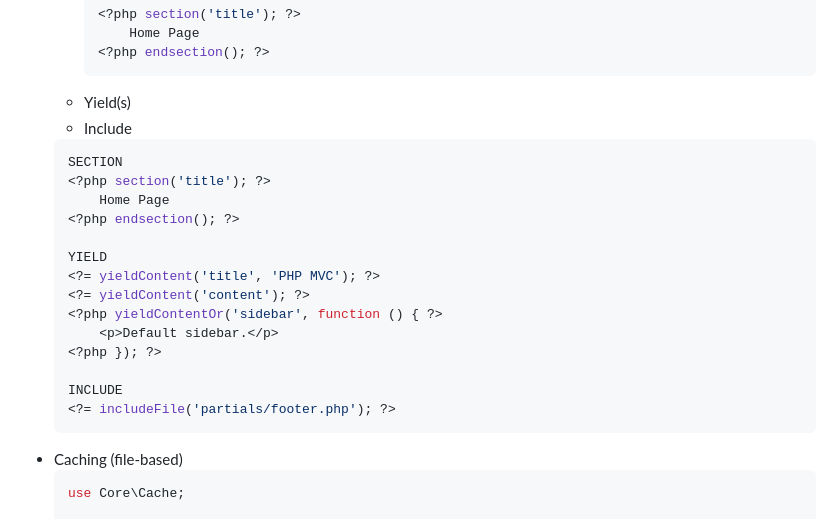
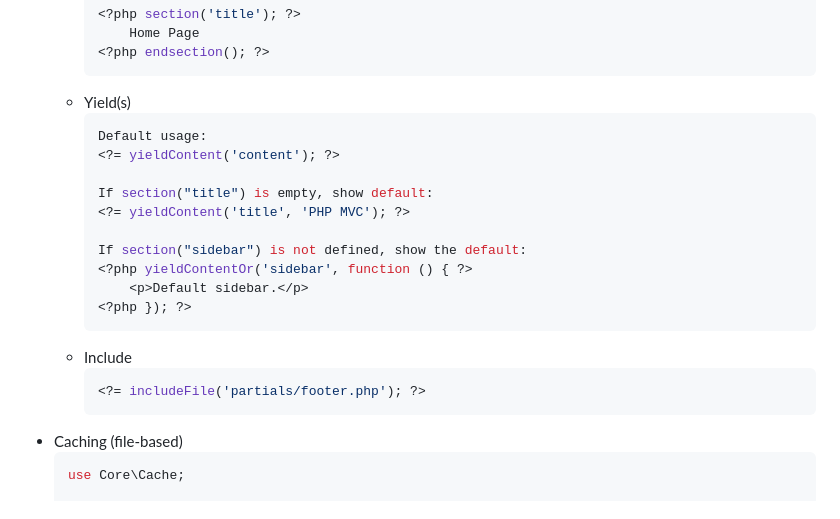
Before and after one commit to m-bilgi/PHPMVC, a Markdown page: README.md, the part around the change. Rendered like a GitHub page.

````diff
--- a/README.md
+++ b/README.md
@@ -13,23 +13,22 @@ Stored procedure based php mvc project.
     <?php endsection(); ?>
     ```
   - Yield(s)
+    ```bash
+    Default usage:
+    <?= yieldContent('content'); ?>
+
+    If section("title") is empty, show default:
+    <?= yieldContent('title', 'PHP MVC'); ?>
+
+    If section("sidebar") is not defined, show the default:
+    <?php yieldContentOr('sidebar', function () { ?>
+        <p>Default sidebar.</p>
+    <?php }); ?>
+    ```
   - Include
-  ```bash
-  SECTION
-  <?php section('title'); ?>
-      Home Page
-  <?php endsection(); ?>
-
-  YIELD
-  <?= yieldContent('title', 'PHP MVC'); ?>
-  <?= yieldContent('content'); ?>
-  <?php yieldContentOr('sidebar', function () { ?>
-      <p>Default sidebar.</p>
-  <?php }); ?>
-
-  INCLUDE
-  <?= includeFile('partials/footer.php'); ?>
-  ```
+    ```bash
+    <?= includeFile('partials/footer.php'); ?>
+    ```
 - Caching (file-based)
   ```bash
   use Core\Cache;
````
